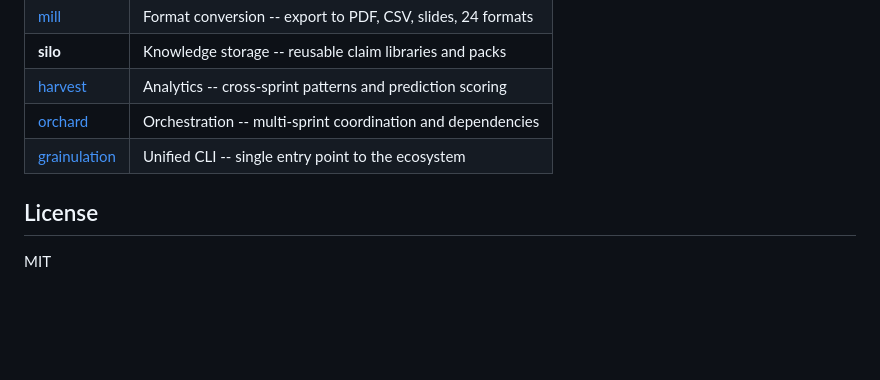
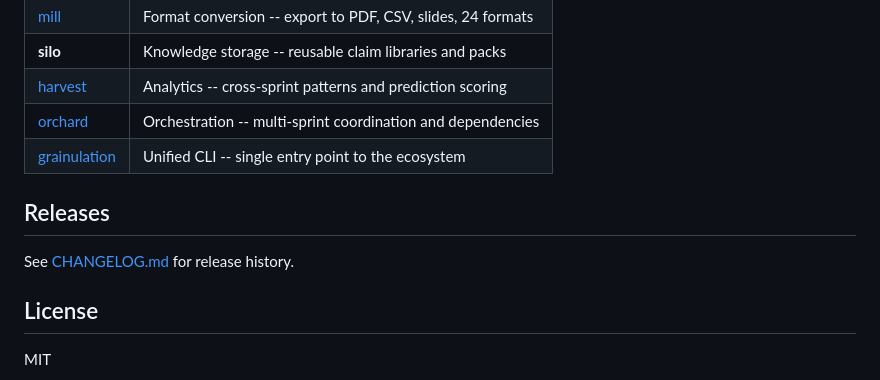
Before and after one commit to grainulation/silo, a Markdown page: README.md, the part around the change. GitHub-like rendering; blank space fills up the shorter version.

Commit message:
docs: add Releases section with link to CHANGELOG.md
Every README now signposts the release history: readers doing due
diligence after an upgrade don't have to guess whether the package
has been updated recently — the link is right next to the License
section at the bottom of the README.

Resolves production-polish claim r031 for this repo.

Co-Authored-By: Claude Opus 4.7 (1M context) <noreply@anthropic.com>

```diff
--- a/README.md
+++ b/README.md
@@ -123,6 +123,10 @@ Depends only on `@grainulation/barn` (internal ecosystem utilities); no third-pa
 | [orchard](https://github.com/grainulation/orchard)           | Orchestration -- multi-sprint coordination and dependencies |
 | [grainulation](https://github.com/grainulation/grainulation) | Unified CLI -- single entry point to the ecosystem          |
 
+## Releases
+
+See [CHANGELOG.md](./CHANGELOG.md) for release history.
+
 ## License
 
 MIT
```
